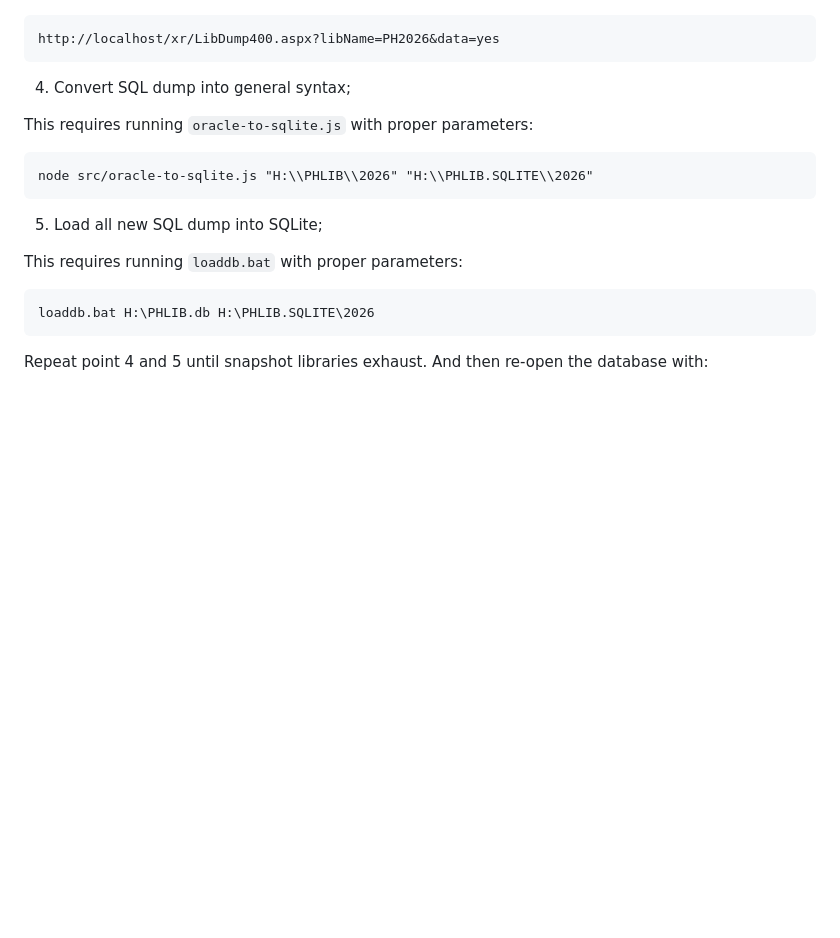
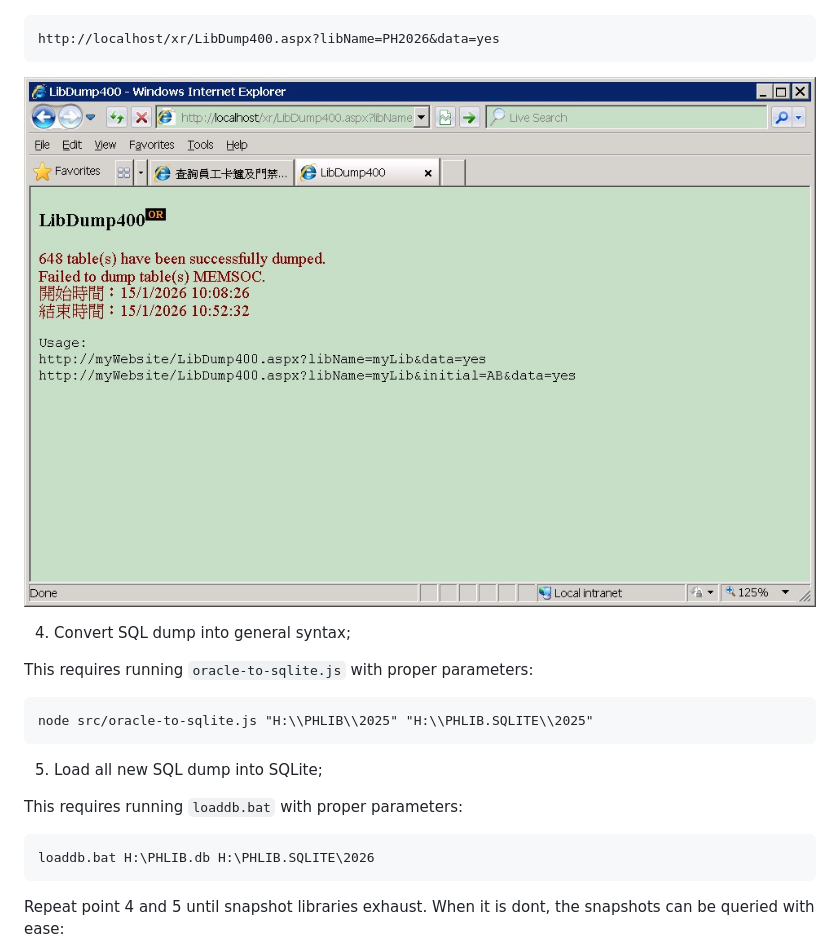
Before and after one commit to Albert0i/semantic-image-search, a Markdown page: PHLIB.md, the part around one of its changes. GitHub-like rendering; blank space fills up the shorter version.

````diff
--- a/PHLIB.md
+++ b/PHLIB.md
@@ -33,12 +41,13 @@ This requires hosting XRunner and typing URL on browser:
 ```
 http://localhost/xr/LibDump400.aspx?libName=PH2026&data=yes
 ```
+![alt libDump](img/libDump.JPG)
 
 4. Convert SQL dump into general syntax;
 
 This requires running `oracle-to-sqlite.js` with proper parameters:
 ```
-node src/oracle-to-sqlite.js "H:\\PHLIB\\2026" "H:\\PHLIB.SQLITE\\2026"
+node src/oracle-to-sqlite.js "H:\\PHLIB\\2025" "H:\\PHLIB.SQLITE\\2025"
 ```
 
 5. Load all new SQL dump into SQLite;
@@ -48,7 +57,7 @@ This requires running `loaddb.bat` with proper parameters:
 loaddb.bat H:\PHLIB.db H:\PHLIB.SQLITE\2026
 ```
 
-Repeat point 4 and 5 until snapshot libraries exhaust. And then re-open the database with:
+Repeat point 4 and 5 until snapshot libraries exhaust. When it is dont, the snapshots can be queried with ease:
 ![alt phlib](/img/PHLIB.JPG)
 
 
````
Also changed, not shown: other parts of PHLIB.md (+18 -10 lines), img/DSPFD.JPG (added).
